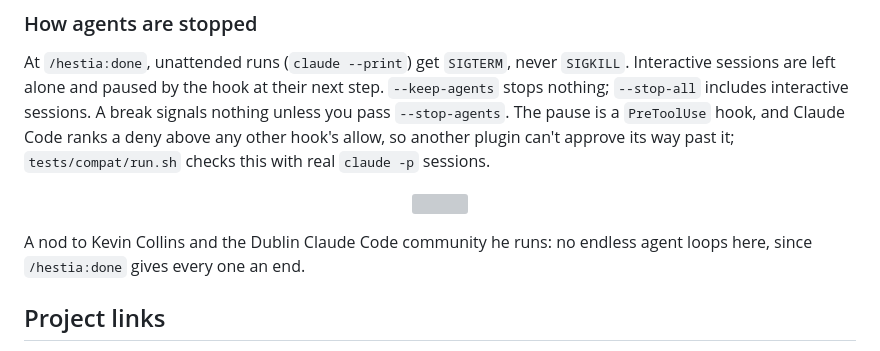
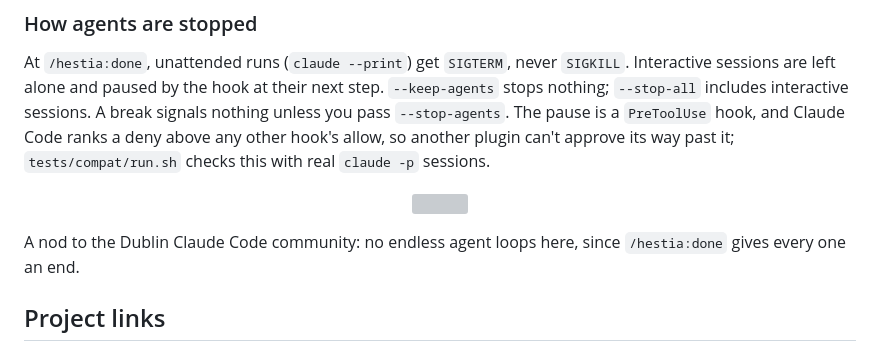
Before and after one commit to Lukallo/hestia, a Markdown page: README.md, the part around the change. Rendered like a GitHub page; folded sections open; grey boxes are pictures that could not be loaded.

Commit message:
Simplify acknowledgment of Dublin Claude Code community

```diff
--- a/README.md
+++ b/README.md
@@ -220,7 +220,7 @@ At `/hestia:done`, unattended runs (`claude --print`) get `SIGTERM`, never `SIGK
 
 <p align="center"><img src="assets/meander.svg" alt="" width="900"></p>
 
-A nod to Kevin Collins and the Dublin Claude Code community he runs: no endless agent loops here, since `/hestia:done` gives every one an end.
+A nod to the Dublin Claude Code community: no endless agent loops here, since `/hestia:done` gives every one an end.
 
 ## Project links
 
```
